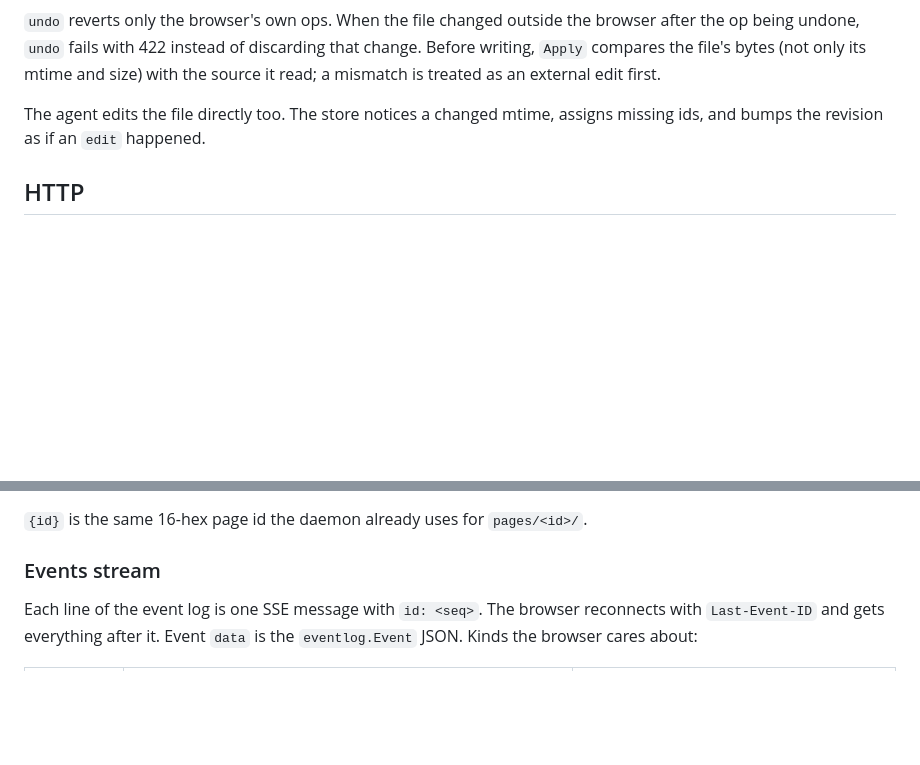
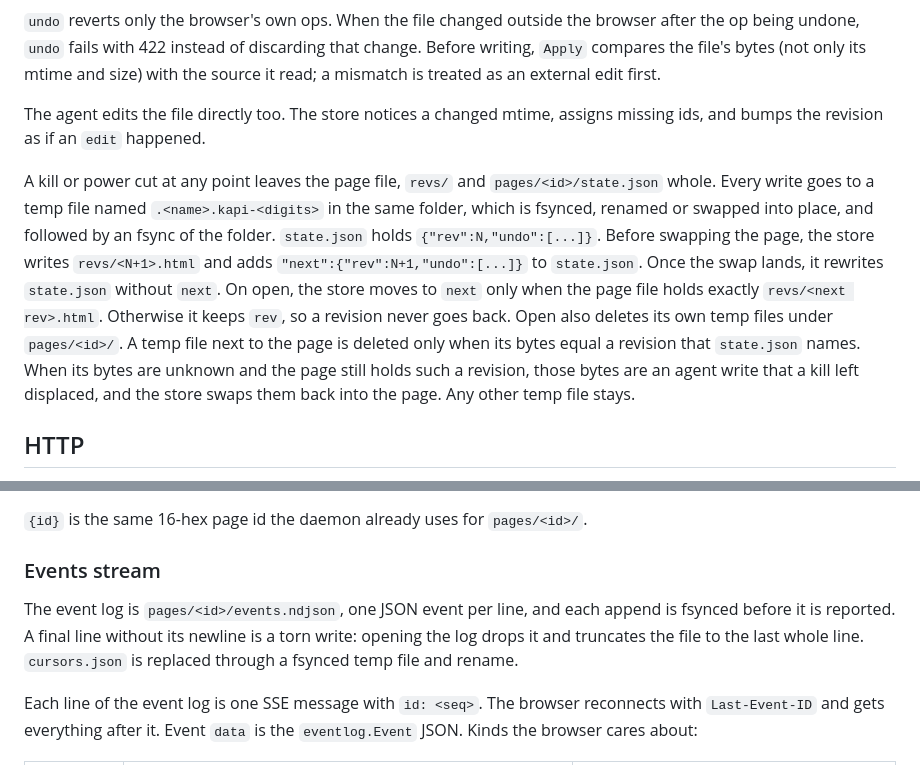
Before and after one commit to xaaha/kapi, a Markdown page: docs/contract.md, 2 parts joined by grey strips. Rendered like a GitHub page; blank space fills up the shorter version.

Commit message:
Describe state.json, temp file recovery and torn event lines in the contract

```diff
--- a/docs/contract.md
+++ b/docs/contract.md
@@ -160,6 +160,21 @@ external edit first.
 The agent edits the file directly too. The store notices a changed mtime,
 assigns missing ids, and bumps the revision as if an `edit` happened.
 
+A kill or power cut at any point leaves the page file, `revs/` and
+`pages/<id>/state.json` whole. Every write goes to a temp file named
+`.<name>.kapi-<digits>` in the same folder, which is fsynced, renamed or
+swapped into place, and followed by an fsync of the folder. `state.json`
+holds `{"rev":N,"undo":[...]}`. Before swapping the page, the store writes
+`revs/<N+1>.html` and adds `"next":{"rev":N+1,"undo":[...]}` to
+`state.json`. Once the swap lands, it rewrites `state.json` without `next`.
+On open, the store moves to `next` only when the page file holds exactly
+`revs/<next rev>.html`. Otherwise it keeps `rev`, so a revision never goes
+back. Open also deletes its own temp files under `pages/<id>/`. A temp file
+next to the page is deleted only when its bytes equal a revision that
+`state.json` names. When its bytes are unknown and the page still holds such
+a revision, those bytes are an agent write that a kill left displaced, and
+the store swaps them back into the page. Any other temp file stays.
+
 ## HTTP
 
 The daemon also listens on `127.0.0.1` and writes
@@ -240,6 +255,12 @@ exactly `http://127.0.0.1:<port>` or `Content-Type` is not `application/json`
 
 ### Events stream
 
+The event log is `pages/<id>/events.ndjson`, one JSON event per line, and
+each append is fsynced before it is reported. A final line without its
+newline is a torn write: opening the log drops it and truncates the file to
+the last whole line. `cursors.json` is replaced through a fsynced temp file
+and rename.
+
 Each line of the event log is one SSE message with `id: <seq>`. The browser
 reconnects with `Last-Event-ID` and gets everything after it. Event `data` is
 the `eventlog.Event` JSON. Kinds the browser cares about:
```
